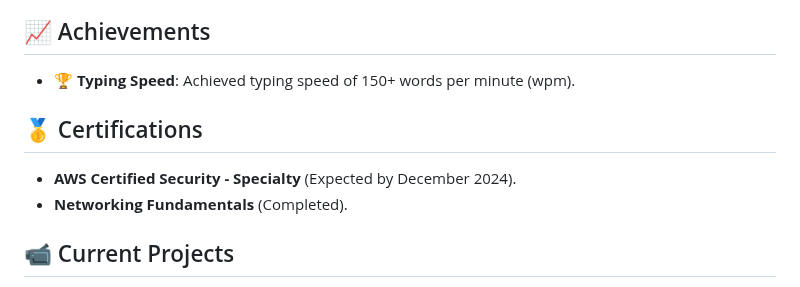
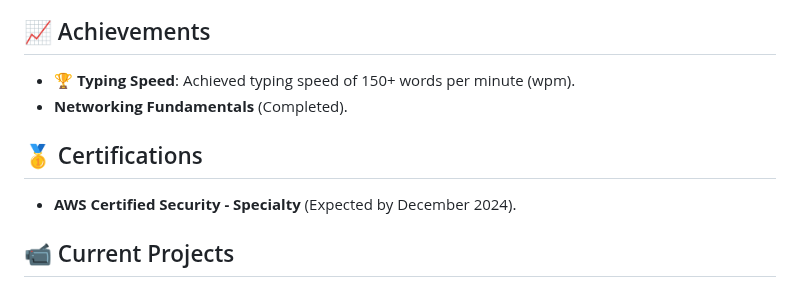
Before and after one commit to MaheshShukla1/MaheshShukla1, a Markdown page: README.md, the part around the change. Rendered like a GitHub page.

Commit message:
Updated the readme.md
updated the achievements section with networking fundamentals

```diff
--- a/README.md
+++ b/README.md
@@ -45,11 +45,9 @@ I'm a passionate **cloud security enthusiast** and aspiring entrepreneur with a
 
 ## 📈 Achievements
 - 🏆 **Typing Speed**: Achieved typing speed of 150+ words per minute (wpm).
-
+- **Networking Fundamentals** (Completed).
 ## 🥇 Certifications
 - **AWS Certified Security - Specialty** (Expected by December 2024).
-- **Networking Fundamentals** (Completed).
-
 ## 📹 Current Projects
 - 🎥 **SecLab YouTube Channel**: Creating engaging and educational content on networking and cybersecurity, explained in Hindi.
 - ☁️ **TryHackMe**: Actively participating in CTF challenges to sharpen my practical skills and knowledge. Check out my profile [here](https://tryhackme.com).
```
